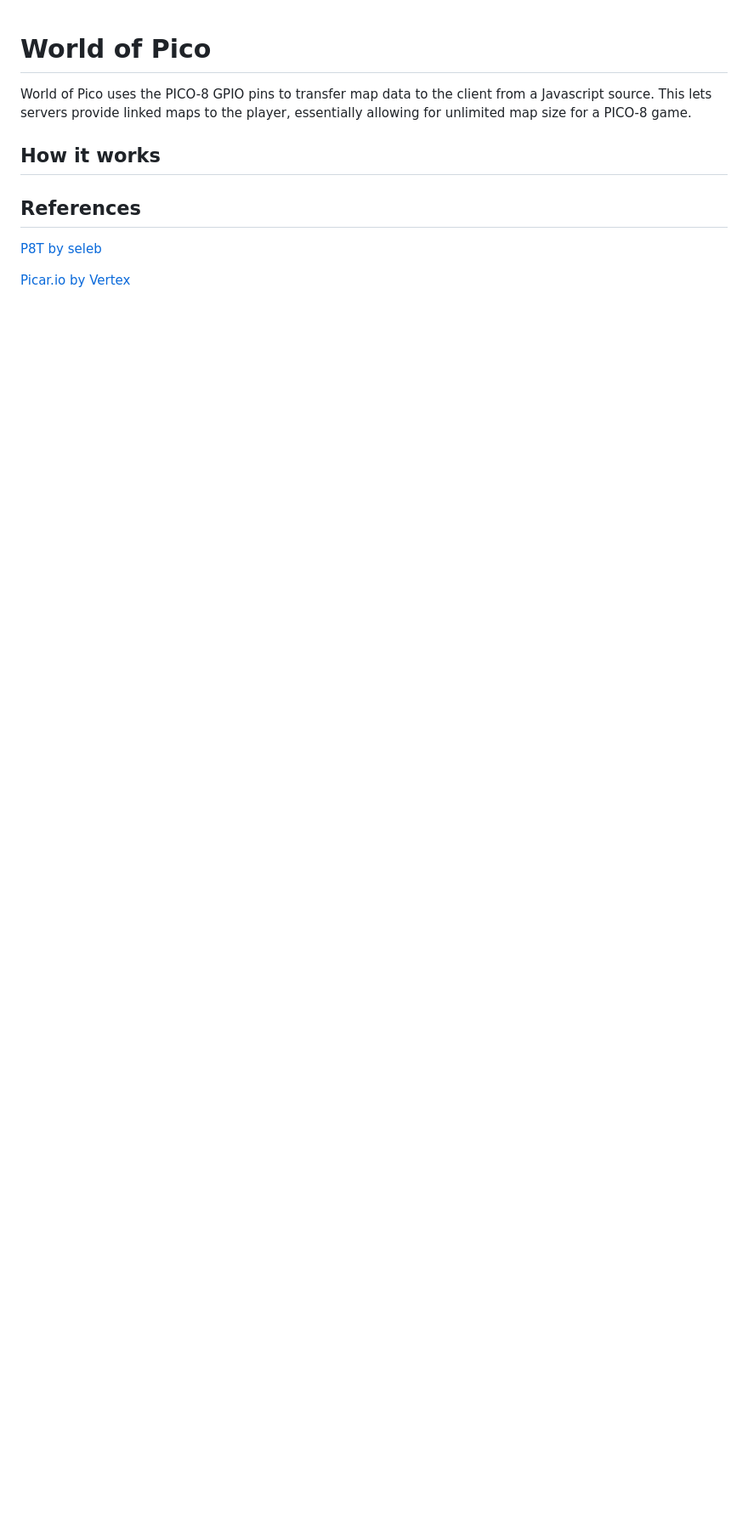
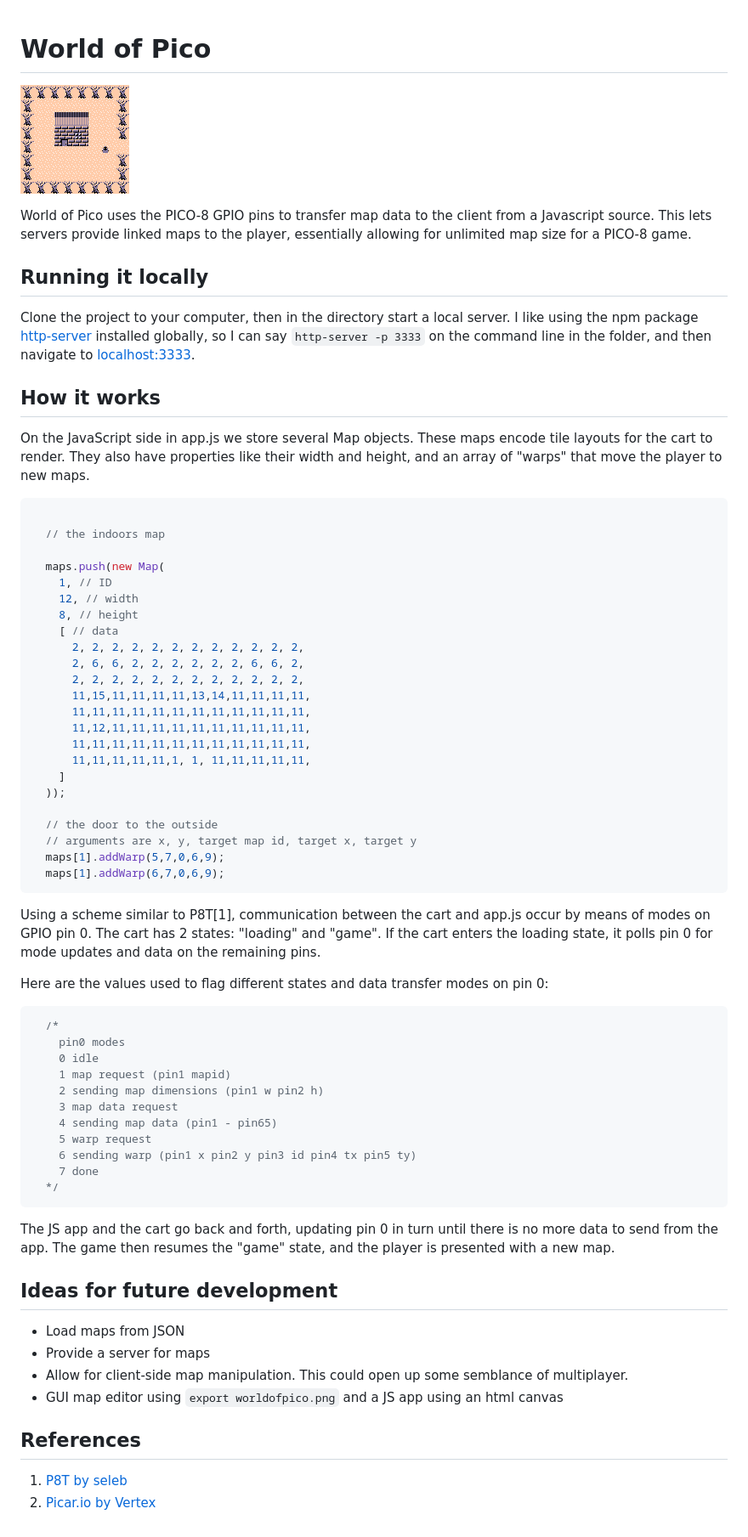
Before and after one commit to hypothete/world-of-pico, a Markdown page: readme.md, the part around the change. Shown: that part at 85% size. Drawn GitHub-style; pictures changed too: screenshot.png (added); blank space fills up the shorter version.

Commit message:
updated readme and map 2

````diff
--- a/readme.md
+++ b/readme.md
@@ -1,13 +1,71 @@
 # World of Pico
+
+![a screenshot of the demo map](screenshot.png)
 
 World of Pico uses the PICO-8 GPIO pins to transfer map data to the client from a Javascript source. This lets servers provide linked maps to the player, essentially allowing for unlimited map size for a PICO-8 game.
 
+## Running it locally
+
+Clone the project to your computer, then in the directory start a local server. I like using the npm package [http-server](https://www.npmjs.com/package/http-server) installed globally, so I can say `http-server -p 3333` on the command line in the folder, and then navigate to [localhost:3333](http://localhost:3333).
+
 ## How it works
 
+On the JavaScript side in app.js we store several Map objects. These maps encode tile layouts for the cart to render. They also have properties like their width and height, and an array of "warps" that move the player to new maps.
 
+```javascript
+
+  // the indoors map
+
+  maps.push(new Map(
+    1, // ID
+    12, // width
+    8, // height
+    [ // data
+      2, 2, 2, 2, 2, 2, 2, 2, 2, 2, 2, 2,
+      2, 6, 6, 2, 2, 2, 2, 2, 2, 6, 6, 2,
+      2, 2, 2, 2, 2, 2, 2, 2, 2, 2, 2, 2,
+      11,15,11,11,11,11,13,14,11,11,11,11,
+      11,11,11,11,11,11,11,11,11,11,11,11,
+      11,12,11,11,11,11,11,11,11,11,11,11,
+      11,11,11,11,11,11,11,11,11,11,11,11,
+      11,11,11,11,11,1, 1, 11,11,11,11,11,
+    ]
+  ));
+
+  // the door to the outside
+  // arguments are x, y, target map id, target x, target y
+  maps[1].addWarp(5,7,0,6,9);
+  maps[1].addWarp(6,7,0,6,9);
+```
+
+Using a scheme similar to P8T[1], communication between the cart and app.js occur by means of modes on GPIO pin 0. The cart has 2 states: "loading" and "game". If the cart enters the loading state, it polls pin 0 for mode updates and data on the remaining pins.
+
+Here are the values used to flag different states and data transfer modes on pin 0:
+
+```javascript
+  /*
+    pin0 modes
+    0 idle
+    1 map request (pin1 mapid)
+    2 sending map dimensions (pin1 w pin2 h)
+    3 map data request
+    4 sending map data (pin1 - pin65)
+    5 warp request
+    6 sending warp (pin1 x pin2 y pin3 id pin4 tx pin5 ty)
+    7 done
+  */
+```
+
+The JS app and the cart go back and forth, updating pin 0 in turn until there is no more data to send from the app. The game then resumes the "game" state, and the player is presented with a new map.
+
+## Ideas for future development
+
+- Load maps from JSON
+- Provide a server for maps
+- Allow for client-side map manipulation. This could open up some semblance of multiplayer.
+- GUI map editor using `export worldofpico.png` and a JS app using an html canvas
 
 ## References
 
-[P8T by seleb](https://www.lexaloffle.com/bbs/?tid=3909)
-
-[Picar.io by Vertex](https://www.lexaloffle.com/bbs/?tid=30059)
+1. [P8T by seleb](https://www.lexaloffle.com/bbs/?tid=3909)
+2. [Picar.io by Vertex](https://www.lexaloffle.com/bbs/?tid=30059)
````
Also changed, not shown: 3 other files.
